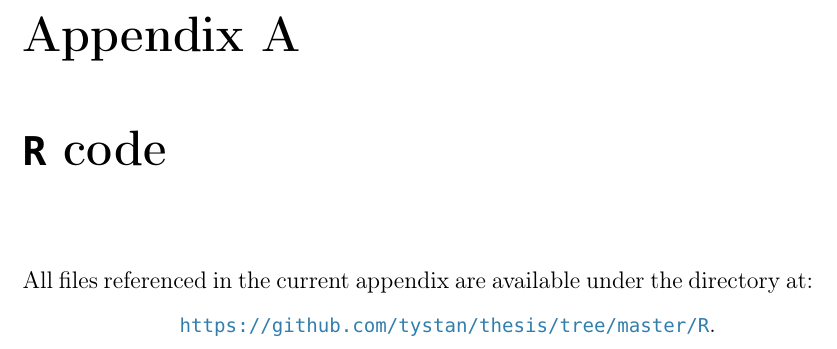
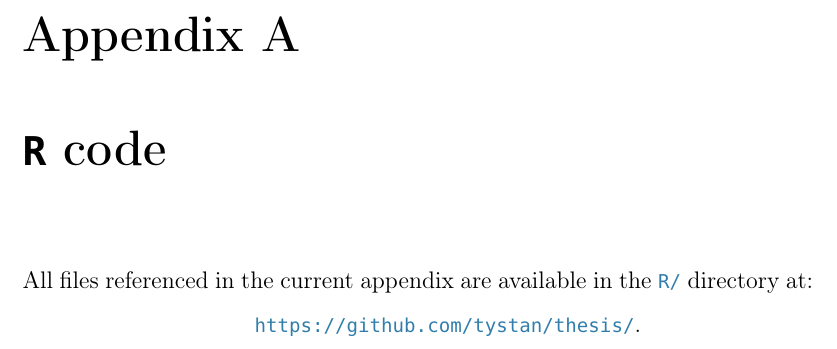
Before and after one commit to tystan/thesis, a LaTeX thesis (AppendixRCode.tex): part of page 2 of 34, cut so that both start at the same text. Compiled offline with pdfLaTeX.

Commit message:
Update link reference

```diff
--- a/AppendixRCode.tex
+++ b/AppendixRCode.tex
@@ -124,9 +124,9 @@
 \chapter{\texttt{R} code} \label{app:R}
 
 
-All files referenced in the current appendix are available under the directory at:
+All files referenced in the current appendix are available in the \texttt{\textcolor{linkblue}{R/}} directory at:
 \begin{center}
-\texttt{\textcolor{linkblue}{https://github.com/tystan/thesis/tree/master/R}}.
+\texttt{\textcolor{linkblue}{https://github.com/tystan/thesis/}}.
 \end{center}
 
 
```
Also changed, not shown: AppendixRCode.pdf.
